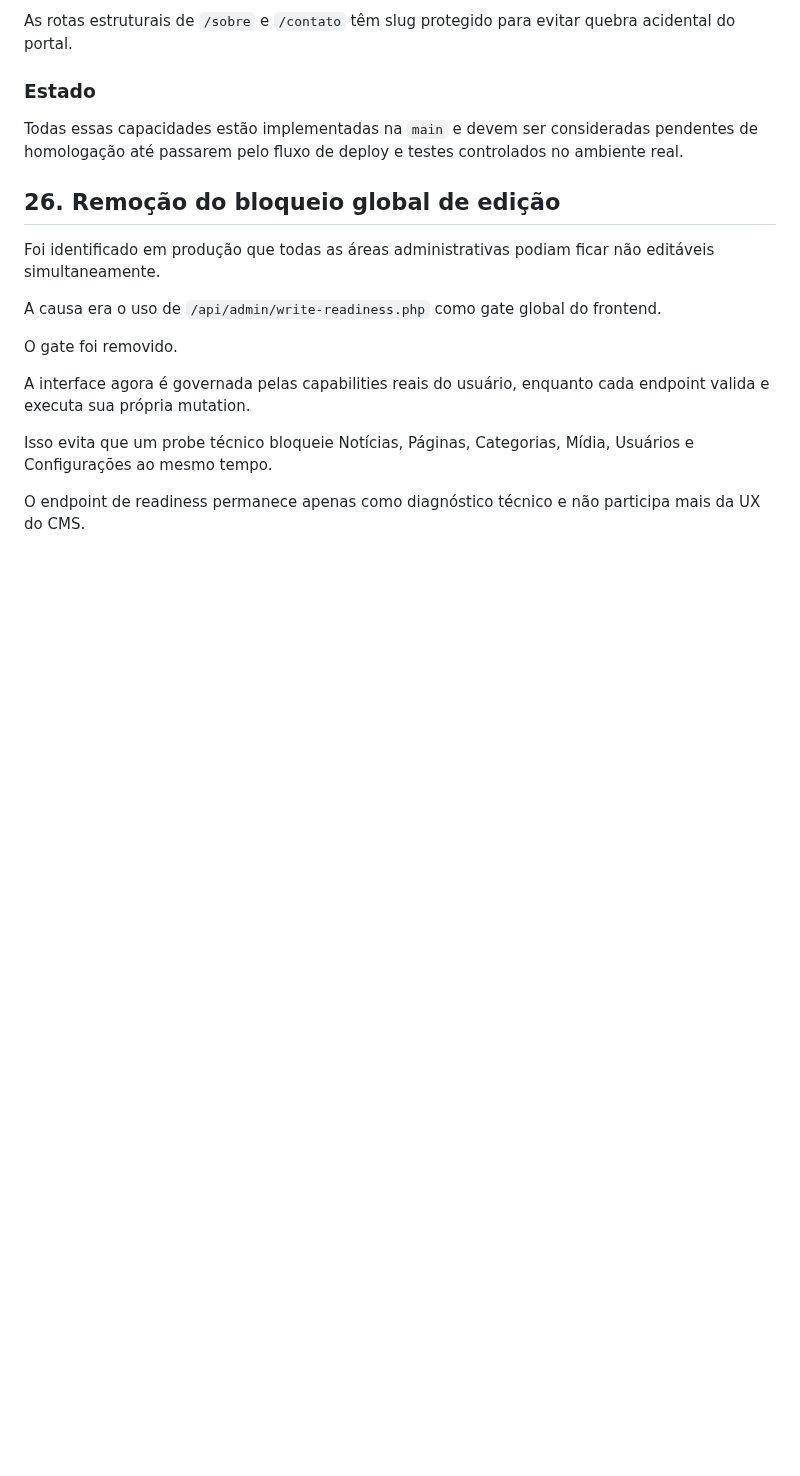
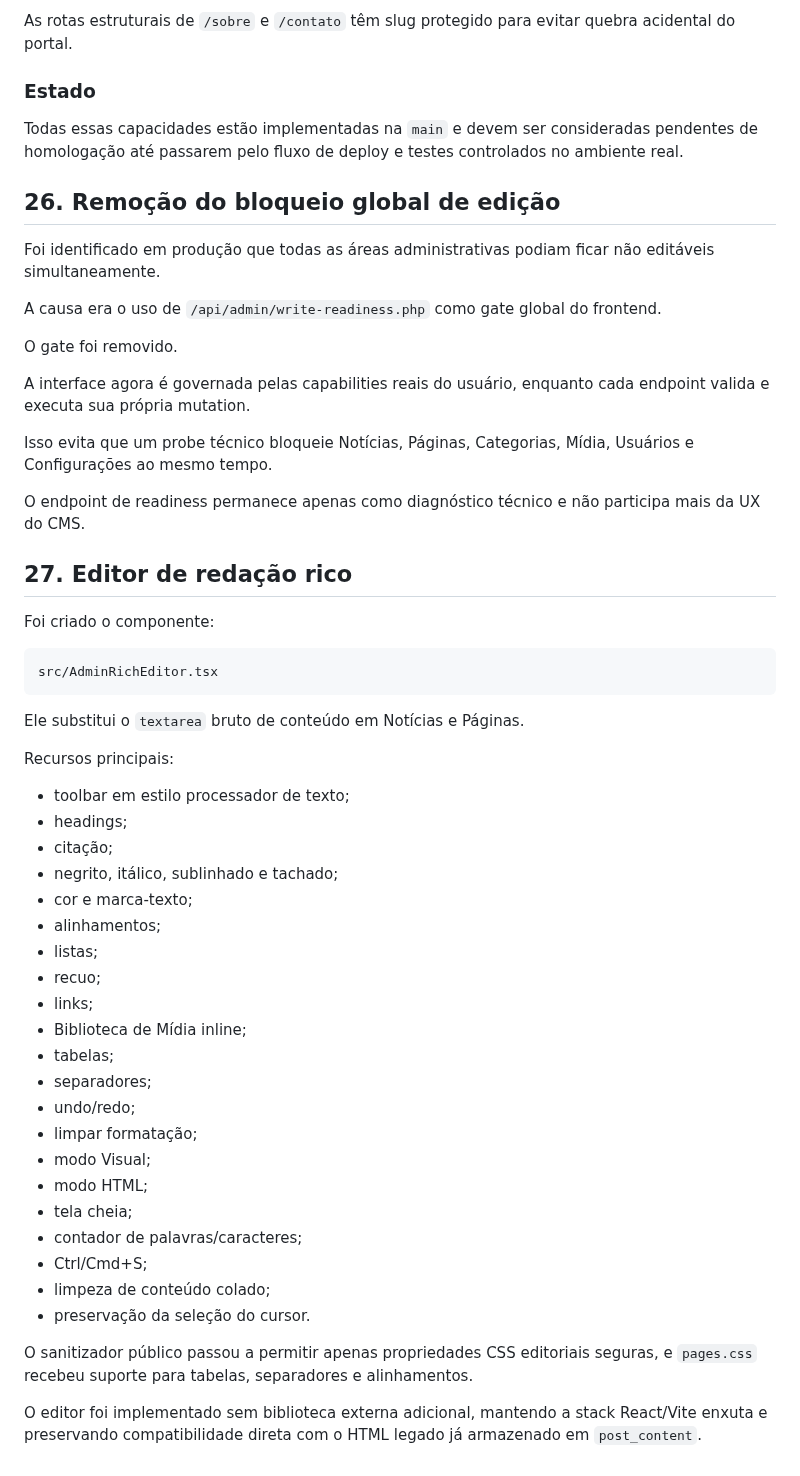
Before and after one commit to agenciamobi/nossojornal, a Markdown page: EVOLUTION.md, the part around the change. Rendered like a GitHub page; blank space fills up the shorter version.

Commit message:
docs(sistema): registrar editor rico de redação

````diff
--- a/EVOLUTION.md
+++ b/EVOLUTION.md
@@ -1708,3 +1708,42 @@ A interface agora é governada pelas capabilities reais do usuário, enquanto ca
 Isso evita que um probe técnico bloqueie Notícias, Páginas, Categorias, Mídia, Usuários e Configurações ao mesmo tempo.
 
 O endpoint de readiness permanece apenas como diagnóstico técnico e não participa mais da UX do CMS.
+
+
+## 27. Editor de redação rico
+
+Foi criado o componente:
+
+```text
+src/AdminRichEditor.tsx
+```
+
+Ele substitui o `textarea` bruto de conteúdo em Notícias e Páginas.
+
+Recursos principais:
+
+- toolbar em estilo processador de texto;
+- headings;
+- citação;
+- negrito, itálico, sublinhado e tachado;
+- cor e marca-texto;
+- alinhamentos;
+- listas;
+- recuo;
+- links;
+- Biblioteca de Mídia inline;
+- tabelas;
+- separadores;
+- undo/redo;
+- limpar formatação;
+- modo Visual;
+- modo HTML;
+- tela cheia;
+- contador de palavras/caracteres;
+- Ctrl/Cmd+S;
+- limpeza de conteúdo colado;
+- preservação da seleção do cursor.
+
+O sanitizador público passou a permitir apenas propriedades CSS editoriais seguras, e `pages.css` recebeu suporte para tabelas, separadores e alinhamentos.
+
+O editor foi implementado sem biblioteca externa adicional, mantendo a stack React/Vite enxuta e preservando compatibilidade direta com o HTML legado já armazenado em `post_content`.
````
